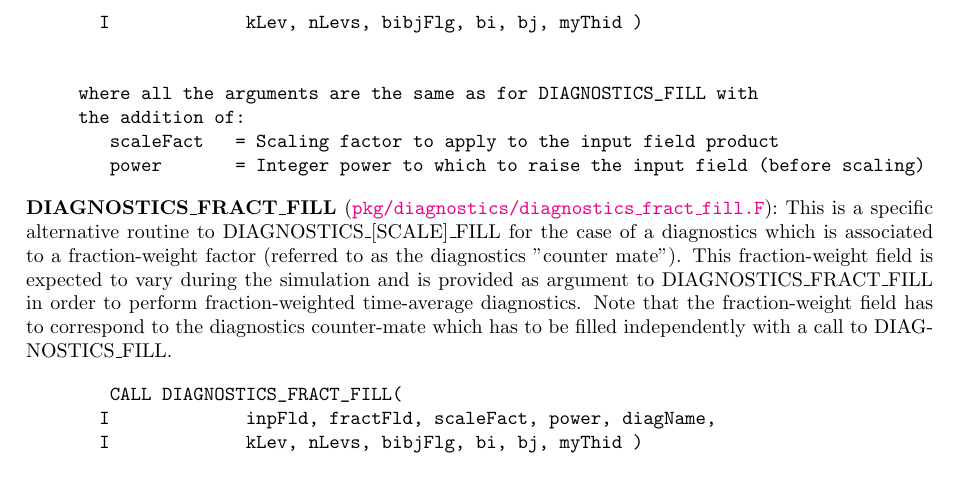
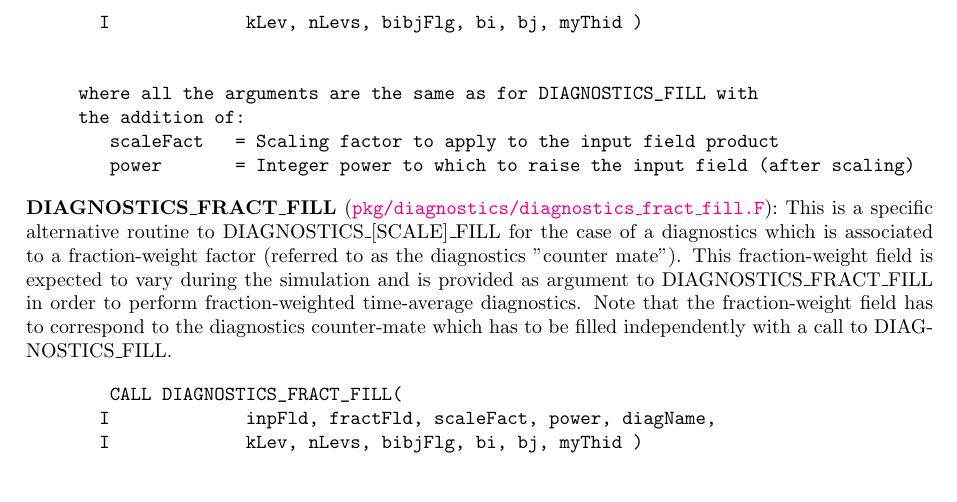
Before and after one commit to MITgcm/manual-archive, a LaTeX thesis (manual.tex, which reads s_outp_pkgs/text/diagnostics.tex): part of page 389 of 400, cut so that both start at the same text. Compiled offline with pdfLaTeX.

Commit message:
fix argument description of S/R DIAGNOSTICS_SCALE_FILL

```diff
--- a/s_outp_pkgs/text/diagnostics.tex
+++ b/s_outp_pkgs/text/diagnostics.tex
@@ -132,7 +132,7 @@ to scale the field before filling or raise the field to a power before filling.
      where all the arguments are the same as for DIAGNOSTICS_FILL with
      the addition of:
         scaleFact   = Scaling factor to apply to the input field product
-        power       = Integer power to which to raise the input field (before scaling)
+        power       = Integer power to which to raise the input field (after scaling)
 \end{verbatim}
 
 \noindent
```
